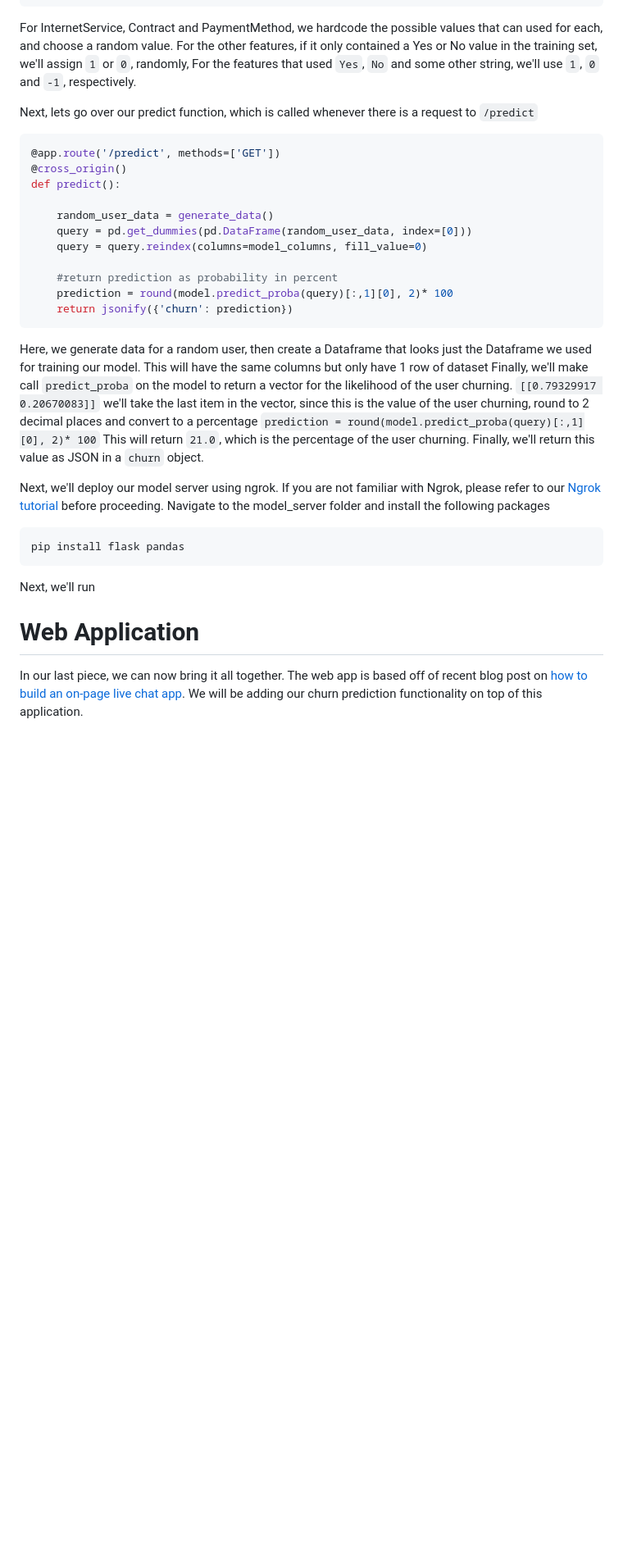
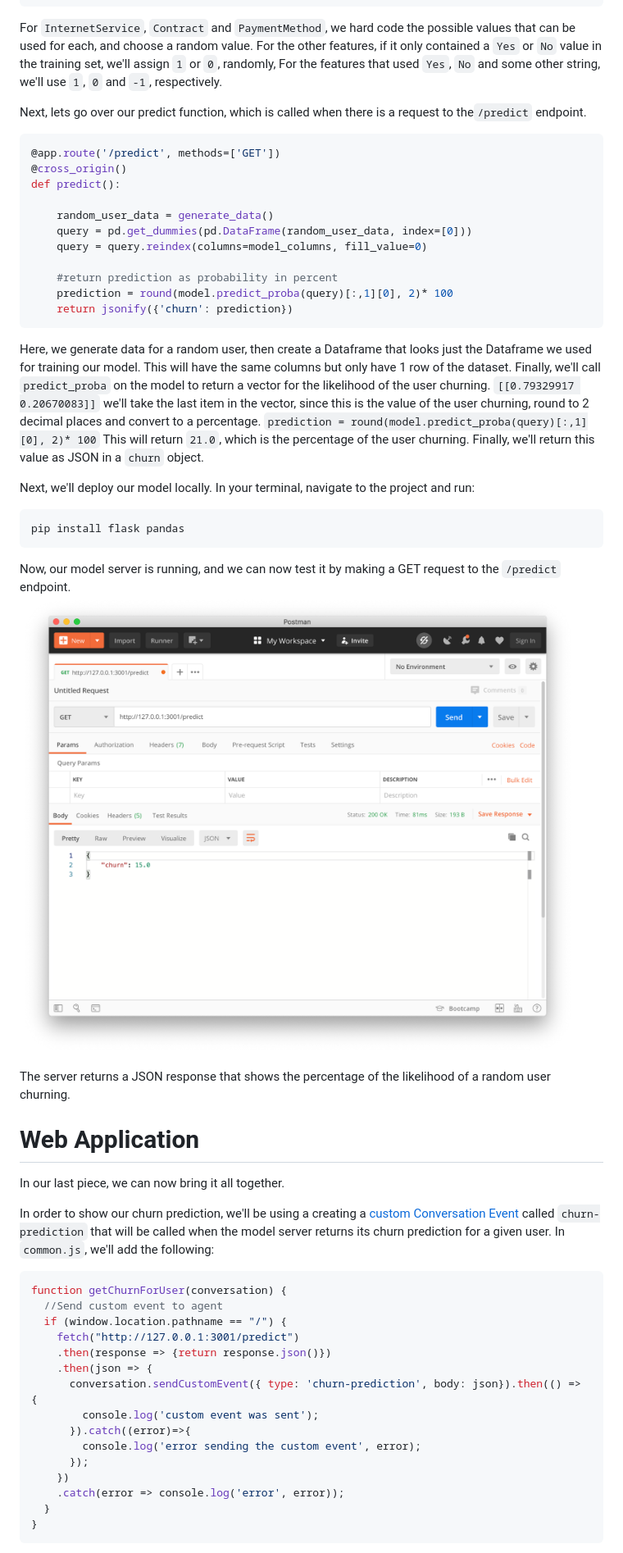
Before and after one commit to nexmo-community/CS-churn, a Markdown page: post.md, the part around the change printed below. Shown: that part at 82% size. Drawn GitHub-style; pictures changed too: images/model_server_postman.png (added); blank space fills up the shorter version.

Commit message:
updated post

````diff
--- a/post.md
+++ b/post.md
@@ -210,9 +220,9 @@ def generate_data():
         }
     return random_data
 ```
-For InternetService, Contract and PaymentMethod, we hardcode the possible values that can used for each, and choose a random value. For the other features, if it only contained a Yes or No value in the training set, we'll assign `1` or `0`, randomly, For the features that used `Yes`, `No` and some other string, we'll use `1`, `0` and `-1`, respectively.
+For `InternetService`, `Contract` and `PaymentMethod`, we hard code the possible values that can be used for each, and choose a random value. For the other features, if it only contained a `Yes` or `No` value in the training set, we'll assign `1` or `0`, randomly, For the features that used `Yes`, `No` and some other string, we'll use `1`, `0` and `-1`, respectively.
 
-Next, lets go over our predict function, which is called whenever there is a request to `/predict`
+Next, lets go over our predict function, which is called when there is a request to the`/predict` endpoint.
 ```python
 @app.route('/predict', methods=['GET'])
 @cross_origin()
@@ -227,23 +237,45 @@ def predict():
     return jsonify({'churn': prediction})
 ```
 
-Here, we generate data for a random user, then create a Dataframe that looks just the Dataframe we used for training our model. This will have the same columns but only have 1 row of dataset
-Finally, we'll make call `predict_proba` on the model to return a vector for the likelihood of the user churning.
+Here, we generate data for a random user, then create a Dataframe that looks just the Dataframe we used for training our model. This will have the same columns but only have 1 row of the dataset.
+Finally, we'll call `predict_proba` on the model to return a vector for the likelihood of the user churning.
 `[[0.79329917 0.20670083]]`
-we'll take the last item in the vector, since this is the value of the user churning, round to 2 decimal places and convert to a percentage
+we'll take the last item in the vector, since this is the value of the user churning, round to 2 decimal places and convert to a percentage.
 `prediction = round(model.predict_proba(query)[:,1][0], 2)* 100`
 This will return `21.0`, which is the percentage of the user churning.
 Finally, we'll return this value as JSON in a `churn` object.
 
-Next, we'll deploy our model server using ngrok. If you are not familiar with Ngrok, please refer to our [Ngrok tutorial](https://www.nexmo.com/blog/2017/07/04/local-development-nexmo-ngrok-tunnel-dr) before proceeding.
-Navigate to the model_server folder and install the following packages
+Next, we'll deploy our model locally.
+In your terminal, navigate to the project and run:
 ```bash
 pip install flask pandas
 ```
-Next, we'll run
+Now, our model server is running, and we can now test it by making a GET request to the `/predict` endpoint.
+![Model Server Example](images/model_server_postman.png)
 
-
+The server returns a JSON response that shows the percentage of the likelihood of a random user churning.
 
 # Web Application
 In our last piece, we can now bring it all together.
-The web app is based off of recent blog post on [how to build an on-page live chat app](https://www.nexmo.com/blog/2019/10/18/how-to-build-an-on-page-live-chat-dr). We will be adding our churn prediction functionality on top of this application.
+
+In order to show our churn prediction, we'll be using a creating a [custom Conversation Event](https://developer.nexmo.com/conversation/code-snippets/event/create-custom-event) called `churn-prediction` that will be called when the model server returns its churn prediction for a given user.
+In `common.js`, we'll add the following:
+
+```javascript
+function getChurnForUser(conversation) {
+  //Send custom event to agent
+  if (window.location.pathname == "/") {
+    fetch("http://127.0.0.1:3001/predict")
+    .then(response => {return response.json()})
+    .then(json => {
+      conversation.sendCustomEvent({ type: 'churn-prediction', body: json}).then(() => {
+        console.log('custom event was sent');
+      }).catch((error)=>{
+        console.log('error sending the custom event', error);
+      });
+    })
+    .catch(error => console.log('error', error));
+  }
+}
+```
+
````
Also changed, not shown: other parts of post.md (+84 -57 lines), images/Screen Shot 2020-02-25 at 3.49.41 PM.png (deleted), 1 other file.
